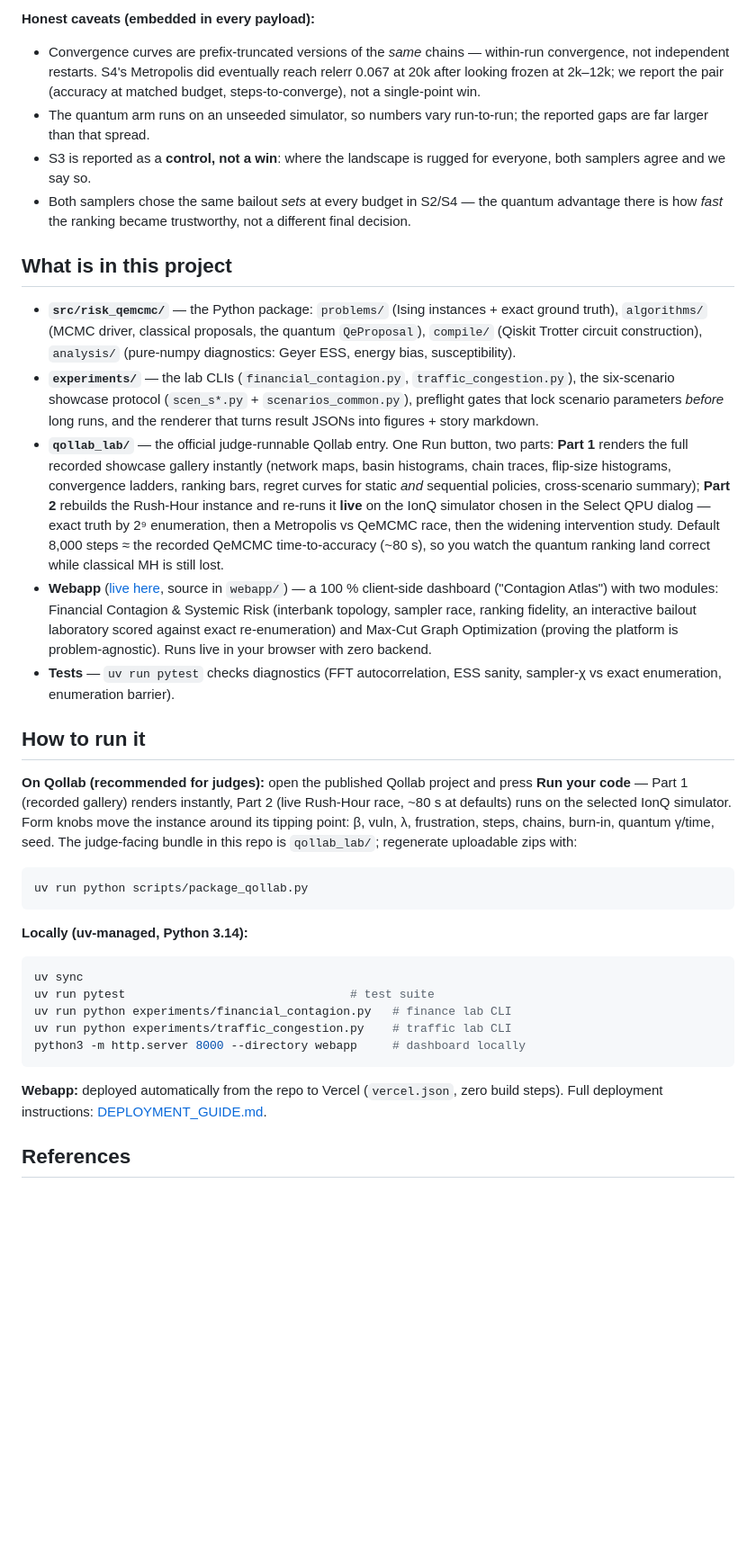
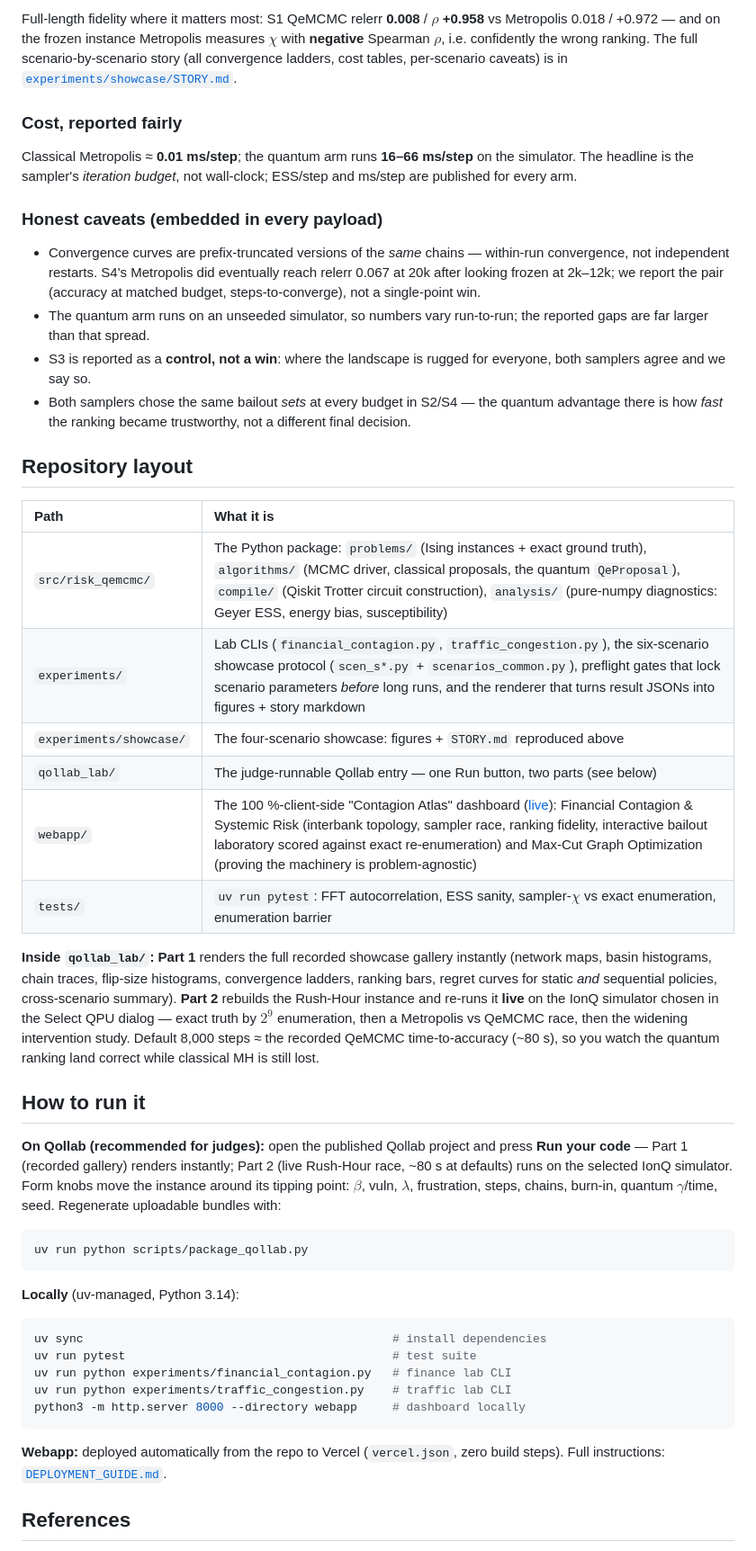
Before and after one commit to Sammybro11/network-risk-qemcmc, a Markdown page: README.md, the part around one of its changes. Shown at 90% size. GitHub-like rendering; blank space fills up the shorter version.

````diff
--- a/README.md
+++ b/README.md
@@ -68,36 +117,49 @@ Full-length fidelity where it matters most: S1 QeMCMC relerr 0.008 / ρ +0.958 v
 
-**Honest caveats (embedded in every payload):**
+Full-length fidelity where it matters most: S1 QeMCMC relerr **0.008** / $\rho$ **+0.958** vs Metropolis 0.018 / +0.972 — and on the frozen instance Metropolis measures $\chi$ with **negative** Spearman $\rho$, i.e. confidently the wrong ranking. The full scenario-by-scenario story (all convergence ladders, cost tables, per-scenario caveats) is in [`experiments/showcase/STORY.md`](./experiments/showcase/STORY.md).
+
+### Cost, reported fairly
+
+Classical Metropolis ≈ **0.01 ms/step**; the quantum arm runs **16–66 ms/step** on the simulator. The headline is the sampler's *iteration budget*, not wall-clock; ESS/step and ms/step are published for every arm.
+
+### Honest caveats (embedded in every payload)
+
 - Convergence curves are prefix-truncated versions of the *same* chains — within-run convergence, not independent restarts. S4's Metropolis did eventually reach relerr 0.067 at 20k after looking frozen at 2k–12k; we report the pair (accuracy at matched budget, steps-to-converge), not a single-point win.
 - The quantum arm runs on an unseeded simulator, so numbers vary run-to-run; the reported gaps are far larger than that spread.
 - S3 is reported as a **control, not a win**: where the landscape is rugged for everyone, both samplers agree and we say so.
 - Both samplers chose the same bailout *sets* at every budget in S2/S4 — the quantum advantage there is how *fast* the ranking became trustworthy, not a different final decision.
 
-## What is in this project
+## Repository layout
 
-- **`src/risk_qemcmc/`** — the Python package: `problems/` (Ising instances + exact ground truth), `algorithms/` (MCMC driver, classical proposals, the quantum `QeProposal`), `compile/` (Qiskit Trotter circuit construction), `analysis/` (pure-numpy diagnostics: Geyer ESS, energy bias, susceptibility).
-- **`experiments/`** — the lab CLIs (`financial_contagion.py`, `traffic_congestion.py`), the six-scenario showcase protocol (`scen_s*.py` + `scenarios_common.py`), preflight gates that lock scenario parameters *before* long runs, and the renderer that turns result JSONs into figures + story markdown.
-- **`qollab_lab/`** — the official judge-runnable Qollab entry. One Run button, two parts: **Part 1** renders the full recorded showcase gallery instantly (network maps, basin histograms, chain traces, flip-size histograms, convergence ladders, ranking bars, regret curves for static *and* sequential policies, cross-scenario summary); **Part 2** rebuilds the Rush-Hour instance and re-runs it **live** on the IonQ simulator chosen in the Select QPU dialog — exact truth by 2⁹ enumeration, then a Metropolis vs QeMCMC race, then the widening intervention study. Default 8,000 steps ≈ the recorded QeMCMC time-to-accuracy (~80 s), so you watch the quantum ranking land correct while classical MH is still lost.
-- **Webapp** ([live here](https://network-risk-qemcmc.vercel.app), source in `webapp/`) — a 100 % client-side dashboard ("Contagion Atlas") with two modules: Financial Contagion & Systemic Risk (interbank topology, sampler race, ranking fidelity, an interactive bailout laboratory scored against exact re-enumeration) and Max-Cut Graph Optimization (proving the platform is problem-agnostic). Runs live in your browser with zero backend.
-- **Tests** — `uv run pytest` checks diagnostics (FFT autocorrelation, ESS sanity, sampler-χ vs exact enumeration, enumeration barrier).
+| Path | What it is |
+| :---- | :---- |
+| `src/risk_qemcmc/` | The Python package: `problems/` (Ising instances + exact ground truth), `algorithms/` (MCMC driver, classical proposals, the quantum `QeProposal`), `compile/` (Qiskit Trotter circuit construction), `analysis/` (pure-numpy diagnostics: Geyer ESS, energy bias, susceptibility) |
+| `experiments/` | Lab CLIs (`financial_contagion.py`, `traffic_congestion.py`), the six-scenario showcase protocol (`scen_s*.py` + `scenarios_common.py`), preflight gates that lock scenario parameters *before* long runs, and the renderer that turns result JSONs into figures + story markdown |
+| `experiments/showcase/` | The four-scenario showcase: figures + `STORY.md` reproduced above |
+| `qollab_lab/` | The judge-runnable Qollab entry — one Run button, two parts (see below) |
+| `webapp/` | The 100 %-client-side "Contagion Atlas" dashboard ([live](https://network-risk-qemcmc.vercel.app)): Financial Contagion & Systemic Risk (interbank topology, sampler race, ranking fidelity, interactive bailout laboratory scored against exact re-enumeration) and Max-Cut Graph Optimization (proving the machinery is problem-agnostic) |
+| `tests/` | `uv run pytest`: FFT autocorrelation, ESS sanity, sampler-$\chi$ vs exact enumeration, enumeration barrier |
+
+**Inside `qollab_lab/`:** **Part 1** renders the full recorded showcase gallery instantly (network maps, basin histograms, chain traces, flip-size histograms, convergence ladders, ranking bars, regret curves for static *and* sequential policies, cross-scenario summary). **Part 2** rebuilds the Rush-Hour instance and re-runs it **live** on the IonQ simulator chosen in the Select QPU dialog — exact truth by $2^9$ enumeration, then a Metropolis vs QeMCMC race, then the widening intervention study. Default 8,000 steps ≈ the recorded QeMCMC time-to-accuracy (~80 s), so you watch the quantum ranking land correct while classical MH is still lost.
 
 ## How to run it
 
-**On Qollab (recommended for judges):** open the published Qollab project and press **Run your code** — Part 1 (recorded gallery) renders instantly, Part 2 (live Rush-Hour race, ~80 s at defaults) runs on the selected IonQ simulator. Form knobs move the instance around its tipping point: β, vuln, λ, frustration, steps, chains, burn-in, quantum γ/time, seed. The judge-facing bundle in this repo is `qollab_lab/`; regenerate uploadable zips with:
+**On Qollab (recommended for judges):** open the published Qollab project and press **Run your code** — Part 1 (recorded gallery) renders instantly; Part 2 (live Rush-Hour race, ~80 s at defaults) runs on the selected IonQ simulator. Form knobs move the instance around its tipping point: $\beta$, vuln, $\lambda$, frustration, steps, chains, burn-in, quantum $\gamma$/time, seed. Regenerate uploadable bundles with:
 
 ```bash
 uv run python scripts/package_qollab.py
 ```
 
-**Locally (uv-managed, Python 3.14):**
+**Locally** (uv-managed, Python 3.14):
+
 ```bash
-uv sync
-uv run pytest                                # test suite
+uv sync                                            # install dependencies
+uv run pytest                                      # test suite
 uv run python experiments/financial_contagion.py   # finance lab CLI
 uv run python experiments/traffic_congestion.py    # traffic lab CLI
 python3 -m http.server 8000 --directory webapp     # dashboard locally
 ```
 
-**Webapp:** deployed automatically from the repo to Vercel (`vercel.json`, zero build steps). Full deployment instructions: [DEPLOYMENT_GUIDE.md](./DEPLOYMENT_GUIDE.md).
+**Webapp:** deployed automatically from the repo to Vercel (`vercel.json`, zero build steps). Full instructions: [`DEPLOYMENT_GUIDE.md`](./DEPLOYMENT_GUIDE.md).
 
 ## References
 
````
Also changed, not shown: other parts of README.md (+81 -30 lines), docs/qollab-project-card.md (+85 -39 lines).
